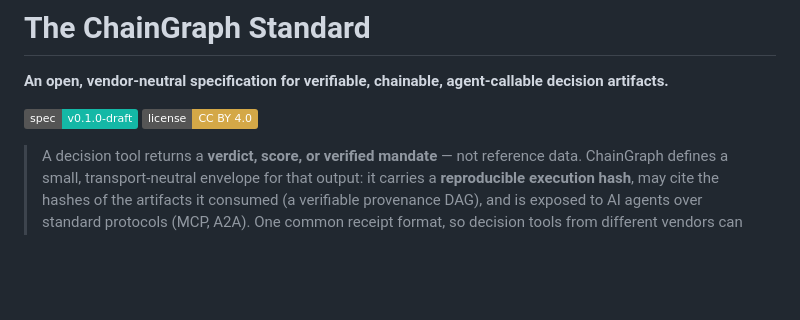
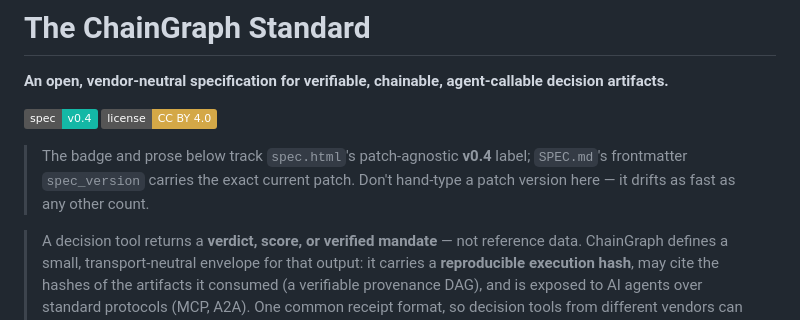
Before and after one commit to PostOakLabs/chaingraph, a Markdown page: README.md, the part around one of its changes. Drawn GitHub-style; badges without logos; blank space fills up the shorter version.

```diff
--- a/README.md
+++ b/README.md
@@ -2,7 +2,9 @@
 
 **An open, vendor-neutral specification for verifiable, chainable, agent-callable decision artifacts.**
 
-[![Spec](https://img.shields.io/badge/spec-v0.1.0--draft-14B8A6)](https://postoaklabs.github.io/chaingraph/) [![License](https://img.shields.io/badge/license-CC%20BY%204.0-D4A847)](https://creativecommons.org/licenses/by/4.0/)
+[![Spec](https://img.shields.io/badge/spec-v0.4-14B8A6)](https://postoaklabs.github.io/chaingraph/) [![License](https://img.shields.io/badge/license-CC%20BY%204.0-D4A847)](https://creativecommons.org/licenses/by/4.0/)
+
+> The badge and prose below track `spec.html`'s patch-agnostic **v0.4** label; `SPEC.md`'s frontmatter `spec_version` carries the exact current patch. Don't hand-type a patch version here — it drifts as fast as any other count.
 
 > A decision tool returns a **verdict, score, or verified mandate** — not reference data. ChainGraph defines a small, transport-neutral envelope for that output: it carries a **reproducible execution hash**, may cite the hashes of the artifacts it consumed (a verifiable provenance DAG), and is exposed to AI agents over standard protocols (MCP, A2A). One common receipt format, so decision tools from different vendors can be chained, audited, and independently verified by any agent.
 
```
Also changed, not shown: other parts of README.md (+27 -12 lines).
